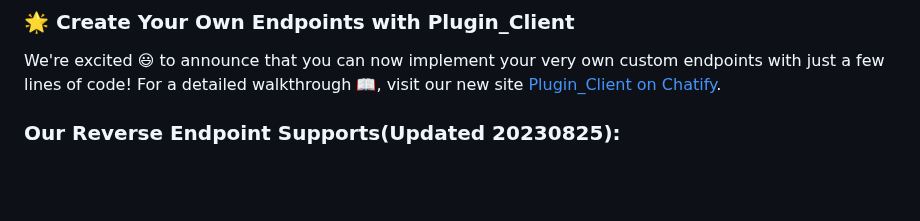
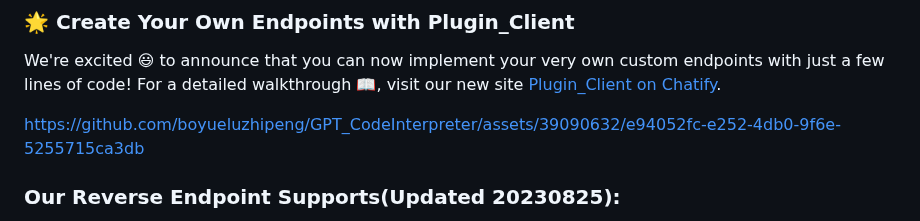
Before and after one commit to tianchengdemo/GPT_CodeInterpreter, a Markdown page: README.md, the part around the change. Drawn GitHub-style; blank space fills up the shorter version.

Commit message:
add plugin_client cookbook

```diff
--- a/README.md
+++ b/README.md
@@ -7,6 +7,8 @@ Ultimate and FREE OpenAI Provider implemented with Python code interpreter & oth
 ## Quick Start (Updated 20230905) 🚀
 ### 🌟 Create Your Own Endpoints with Plugin_Client
 We're excited 😃 to announce that you can now implement your very own custom endpoints with just a few lines of code! For a detailed walkthrough 📖, visit our new site [Plugin_Client on Chatify](https://beta.chatify.me/plugin_client).
+
+https://github.com/boyueluzhipeng/GPT_CodeInterpreter/assets/39090632/e94052fc-e252-4db0-9f6e-5255715ca3db
 
 ### **Our Reverse Endpoint Supports**(Updated 20230825):
 1. 🗨️ Chatting with ChatGPT ( may trigger other functions)
```
